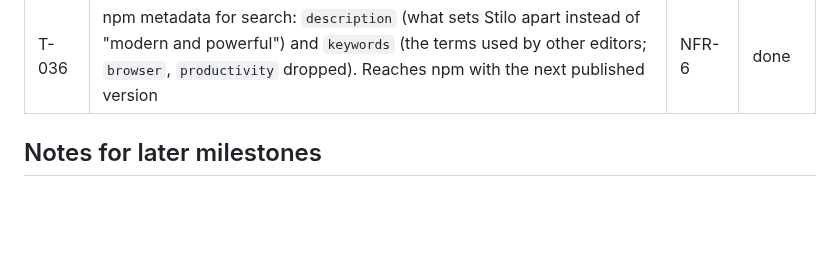
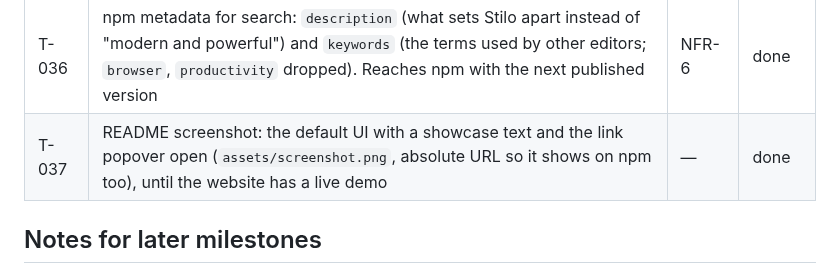
Before and after one commit to kojak8791/stilo-editor, a Markdown page: docs/BACKLOG.md, the part around the change. Rendered like a GitHub page; blank space fills up the shorter version.

```diff
--- a/docs/BACKLOG.md
+++ b/docs/BACKLOG.md
@@ -63,6 +63,7 @@ Before the remaining M2 features: Stilo goes on npm as `0.x` previews, without a
 | T-033 | Release documents: README (warning, Usage with `npm install` and the CSS import, "Support" section: where to open issues and ask questions, no promised response time), `SECURITY.md` (private vulnerability reports through GitHub, public advisory with the fix), `CONTRIBUTING.md` (repeating the rule that keeps the README Features table in sync), issue templates (steps to reproduce, version, browser), first `docs/API.md` (editor options, commands, events, UI options; linked right below the Usage example; `ARCHITECTURE.md` stays the contributors' reference) | — | done |
 | T-034 | Publish `0.1.0` from the owner's PC (`npm publish` with 2FA), tag `v0.1.0`, GitHub release; check the README on the npm page (logo and relative links to `docs/`). `prepublishOnly` runs the quality gate and the build. npm staged publishing: the first publish creates a public `0.0.0-stage` placeholder and waits for the owner's approval with 2FA (Staged Packages on npmjs.com) | NFR-6 | done |
 | T-036 | npm metadata for search: `description` (what sets Stilo apart instead of "modern and powerful") and `keywords` (the terms used by other editors; `browser`, `productivity` dropped). Reaches npm with the next published version | NFR-6 | done |
+| T-037 | README screenshot: the default UI with a showcase text and the link popover open (`assets/screenshot.png`, absolute URL so it shows on npm too), until the website has a live demo | — | done |
 
 ## Notes for later milestones
 
```
Also changed, not shown: README.md (+4 -0 lines), docs/ARCHITECTURE.md (+1 -1 lines), assets/screenshot.png (added).
